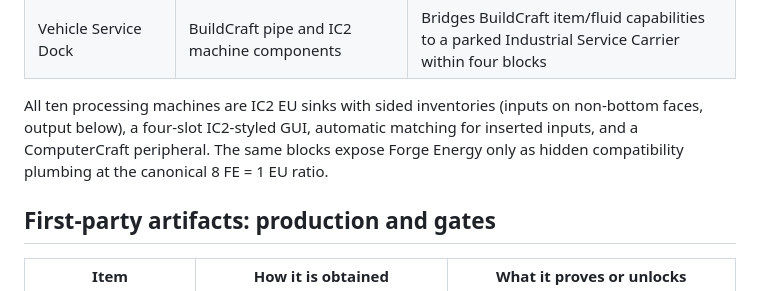
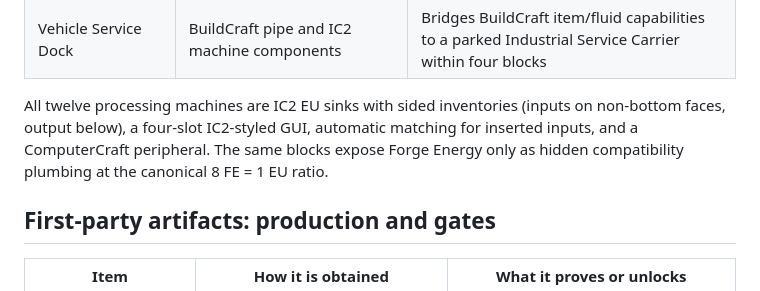
Before and after one commit to corysmart/industrial-civilization, a Markdown page: docs/GAME_DESIGN_DOCUMENT.md, the part around the change. Rendered like a GitHub page.

Commit message:
Correct machine count in design document

```diff
--- a/docs/GAME_DESIGN_DOCUMENT.md
+++ b/docs/GAME_DESIGN_DOCUMENT.md
@@ -116,7 +116,7 @@ Recipes below use E-Circuit = `ic2:itemmisc:451` and A-Circuit = `ic2:itemmisc:4
 | Repair Bench | IC2 machine components | Repairs the nearest rusted large workshop within 12 blocks, consuming one complete IC2 Machine Block |
 | Vehicle Service Dock | BuildCraft pipe and IC2 machine components | Bridges BuildCraft item/fluid capabilities to a parked Industrial Service Carrier within four blocks |
 
-All ten processing machines are IC2 EU sinks with sided inventories (inputs on non-bottom faces, output below), a four-slot IC2-styled GUI, automatic matching for inserted inputs, and a ComputerCraft peripheral. The same blocks expose Forge Energy only as hidden compatibility plumbing at the canonical 8 FE = 1 EU ratio.
+All twelve processing machines are IC2 EU sinks with sided inventories (inputs on non-bottom faces, output below), a four-slot IC2-styled GUI, automatic matching for inserted inputs, and a ComputerCraft peripheral. The same blocks expose Forge Energy only as hidden compatibility plumbing at the canonical 8 FE = 1 EU ratio.
 
 ## First-party artifacts: production and gates
 
```
